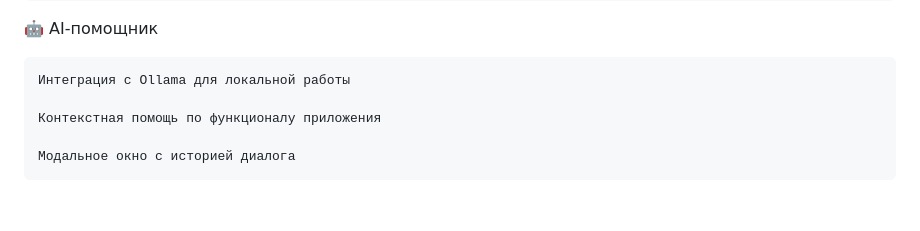
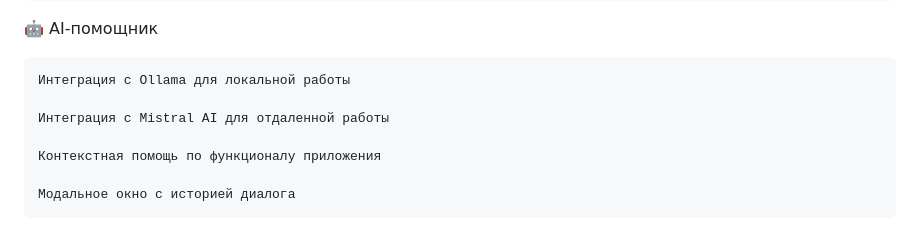
Before and after one commit to bboykorg/VTB-box-office, a Markdown page: README.md, the part around the change. GitHub-like rendering; blank space fills up the shorter version.

```diff
--- a/README.md
+++ b/README.md
@@ -87,6 +87,8 @@
 🤖 AI-помощник
 
     Интеграция с Ollama для локальной работы
+
+    Интеграция с Mistral AI для отдаленной работы
 
     Контекстная помощь по функционалу приложения
 
```
